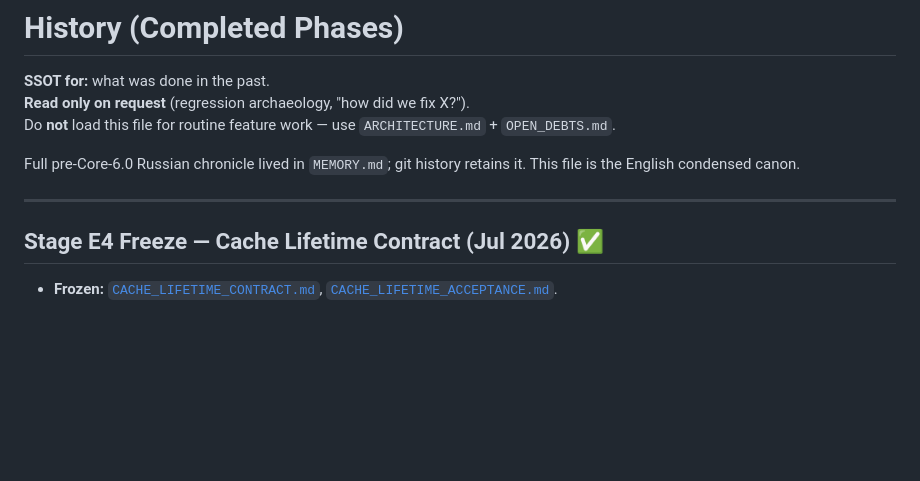
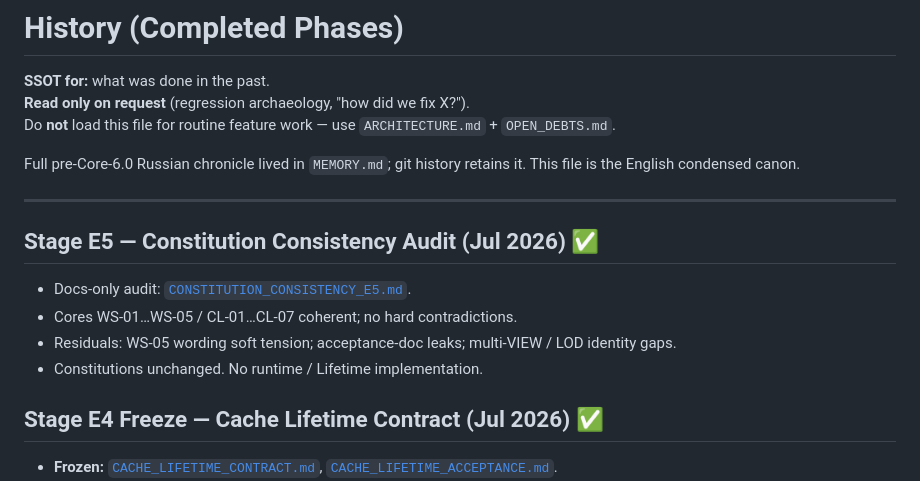
Before and after one commit to tokenaria-stack/Bot, a Markdown page: docs/HISTORY.md, the part around the change. Drawn GitHub-style; blank space fills up the shorter version.

Commit message:
docs: Add documentation for Stage E5 constitutional consistency audit in HISTORY.md and ARCHITECTURE.md. Include details on audit findings and reference to the new CONSTITUTION_CONSISTENCY_E5.md file.

```diff
--- a/docs/HISTORY.md
+++ b/docs/HISTORY.md
@@ -7,6 +7,13 @@ Do **not** load this file for routine feature work — use `ARCHITECTURE.md` + `
 Full pre-Core-6.0 Russian chronicle lived in `MEMORY.md`; git history retains it. This file is the English condensed canon.
 
 ---
+
+## Stage E5 — Constitution Consistency Audit (Jul 2026) ✅
+
+- Docs-only audit: [`CONSTITUTION_CONSISTENCY_E5.md`](CONSTITUTION_CONSISTENCY_E5.md).
+- Cores WS-01…WS-05 / CL-01…CL-07 coherent; no hard contradictions.
+- Residuals: WS-05 wording soft tension; acceptance-doc leaks; multi-VIEW / LOD identity gaps.
+- Constitutions unchanged. No runtime / Lifetime implementation.
 
 ## Stage E4 Freeze — Cache Lifetime Contract (Jul 2026) ✅
 
```
Also changed, not shown: docs/ARCHITECTURE.md (+1 -0 lines), docs/CONSTITUTION_CONSISTENCY_E5.md (added, +199 -0 lines).
